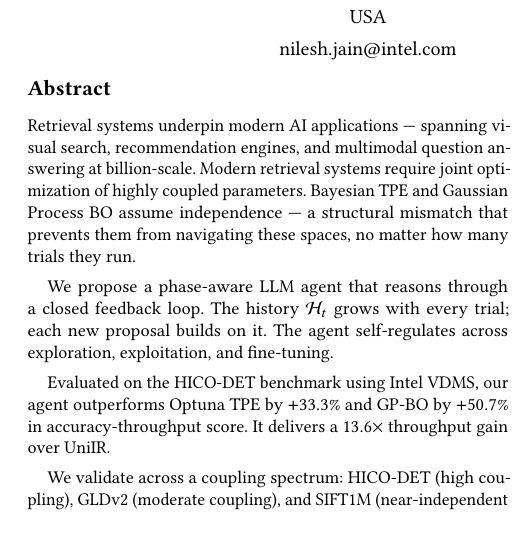
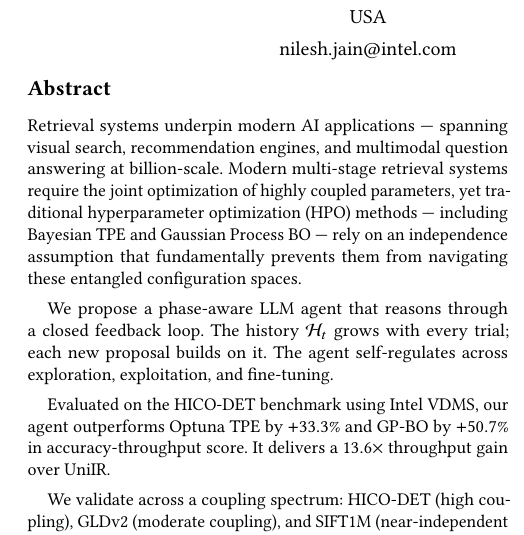
Before and after one commit to shahrzadesmat/Agentic_VDMS, a LaTeX paper (main.tex): part of one column of page 1 of 14, cut so that both start at the same text. Compiled offline with pdfLaTeX.

Commit message:
Abstract: use Sameh's HPO problem sentence verbatim

```diff
--- a/main.tex
+++ b/main.tex
@@ -160,9 +160,10 @@
 \begin{abstract}
 Retrieval systems underpin modern AI applications --- spanning visual search,
 recommendation engines, and multimodal question answering at billion-scale.
-Modern retrieval systems require joint optimization of highly coupled parameters.
-Bayesian TPE and Gaussian Process BO assume independence --- a structural mismatch
-that prevents them from navigating these spaces, no matter how many trials they run.
+Modern multi-stage retrieval systems require the joint optimization of highly coupled
+parameters, yet traditional hyperparameter optimization (HPO) methods ---
+including Bayesian TPE and Gaussian Process BO --- rely on an independence assumption
+that fundamentally prevents them from navigating these entangled configuration spaces.
 
 We propose a phase-aware LLM agent that reasons through a closed feedback loop.
 The history $\mathcal{H}_t$ grows with every trial; each new proposal builds on it.
```
